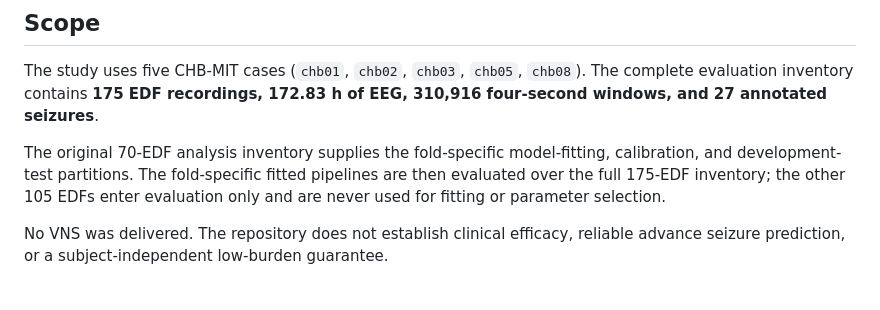
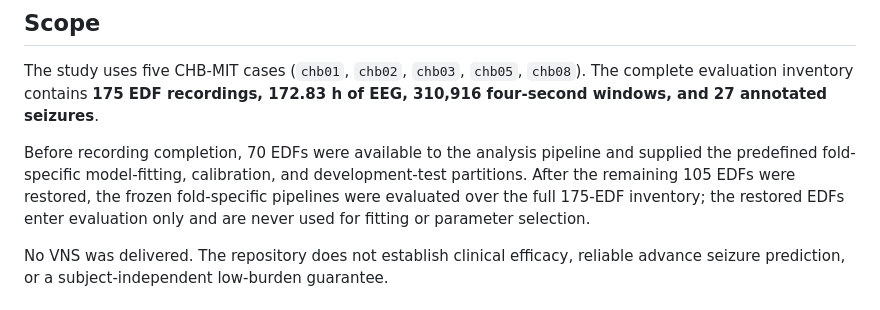
Before and after one commit to squareshorts/xAI-VNS, a Markdown page: README.md, the part around the change. Rendered like a GitHub page.

Commit message:
Clarify recording-completion design

```diff
--- a/README.md
+++ b/README.md
@@ -8,7 +8,7 @@ This repository evaluates how calibrated EEG model scores are converted into **s
 
 The study uses five CHB-MIT cases (`chb01`, `chb02`, `chb03`, `chb05`, `chb08`). The complete evaluation inventory contains **175 EDF recordings, 172.83 h of EEG, 310,916 four-second windows, and 27 annotated seizures**.
 
-The original 70-EDF analysis inventory supplies the fold-specific model-fitting, calibration, and development-test partitions. The fold-specific fitted pipelines are then evaluated over the full 175-EDF inventory; the other 105 EDFs enter evaluation only and are never used for fitting or parameter selection.
+Before recording completion, 70 EDFs were available to the analysis pipeline and supplied the predefined fold-specific model-fitting, calibration, and development-test partitions. After the remaining 105 EDFs were restored, the frozen fold-specific pipelines were evaluated over the full 175-EDF inventory; the restored EDFs enter evaluation only and are never used for fitting or parameter selection.
 
 No VNS was delivered. The repository does not establish clinical efficacy, reliable advance seizure prediction, or a subject-independent low-burden guarantee.
 
```
